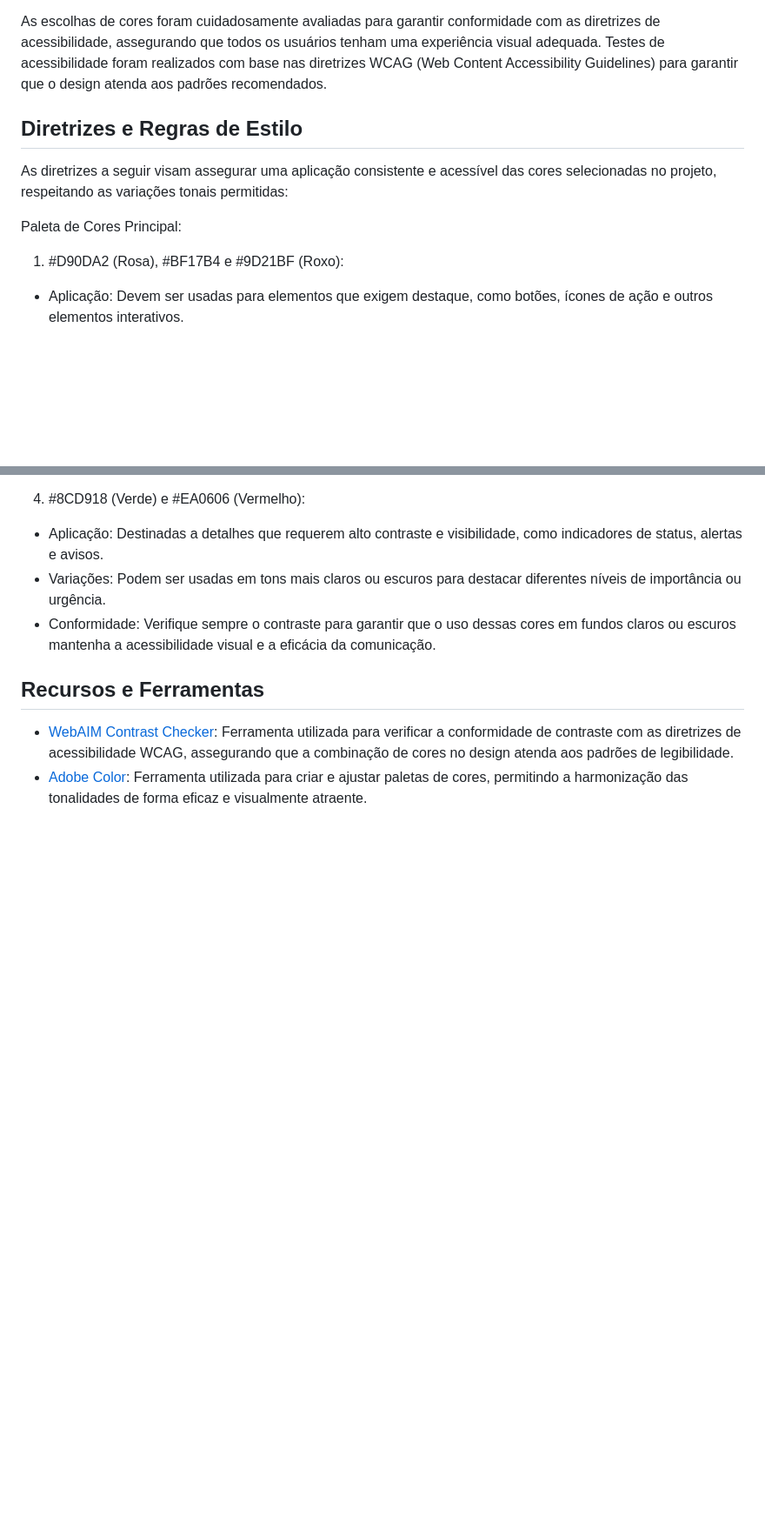
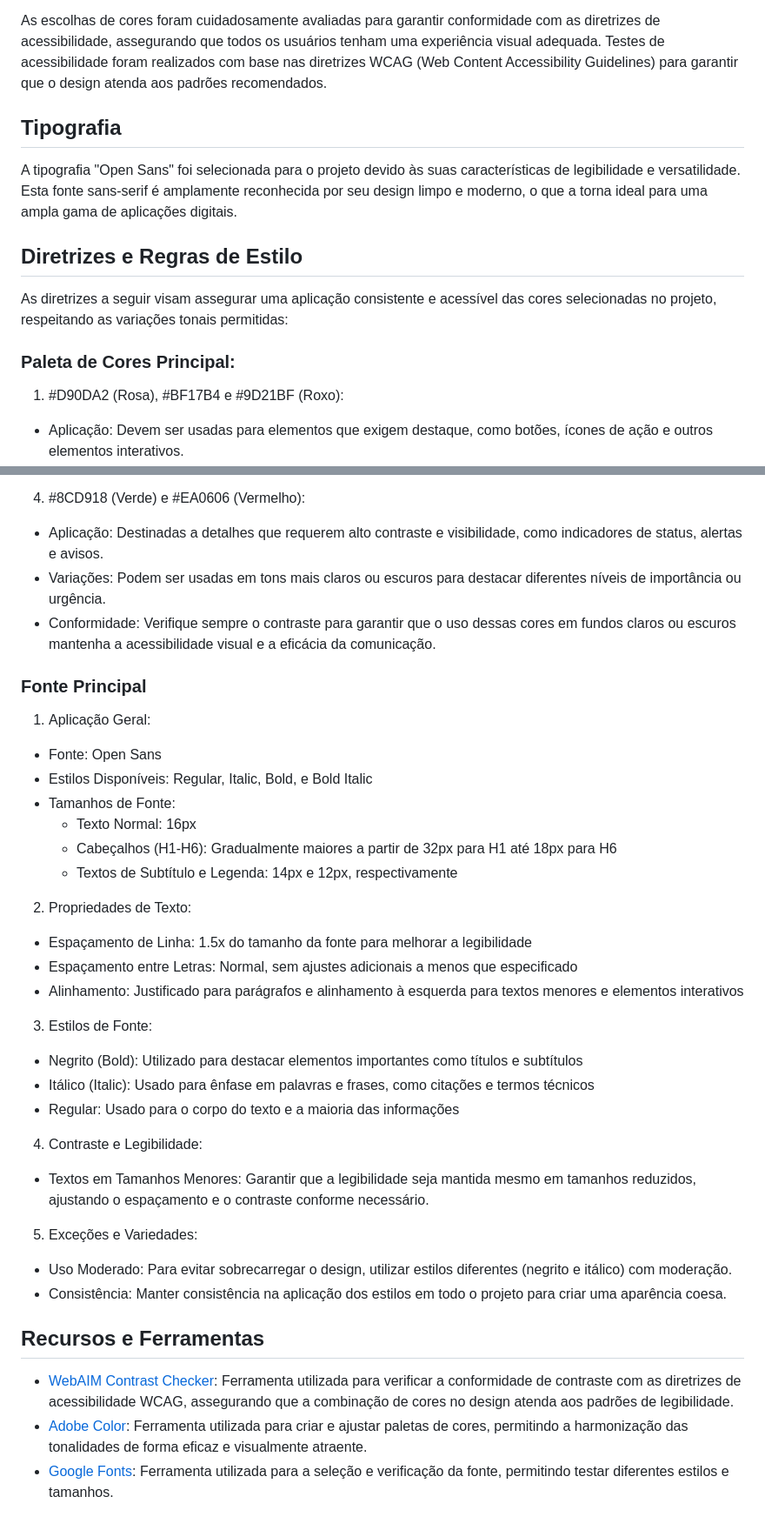
Before and after one commit to desenvolvendo-me/startup-mission-base-django, a Markdown page: template/README.md, 2 parts joined by grey strips. Shown: that part at 87% size. Drawn GitHub-style; blank space fills up the shorter version.

Commit message:
Docs:  adds Open Sans typography section and usage guidelines

```diff
--- a/template/README.md
+++ b/template/README.md
@@ -20,11 +20,15 @@ A paleta abrange uma gama de tons que variam desde o rosa, passando pelo roxo, a
 
 As escolhas de cores foram cuidadosamente avaliadas para garantir conformidade com as diretrizes de acessibilidade, assegurando que todos os usuários tenham uma experiência visual adequada. Testes de acessibilidade foram realizados com base nas diretrizes WCAG (Web Content Accessibility Guidelines) para garantir que o design atenda aos padrões recomendados.
 
+## Tipografia
+
+A tipografia "Open Sans" foi selecionada para o projeto devido às suas características de legibilidade e versatilidade. Esta fonte sans-serif é amplamente reconhecida por seu design limpo e moderno, o que a torna ideal para uma ampla gama de aplicações digitais.
+
 ## Diretrizes e Regras de Estilo
 
 As diretrizes a seguir visam assegurar uma aplicação consistente e acessível das cores selecionadas no projeto, respeitando as variações tonais permitidas:
 
-Paleta de Cores Principal:
+### Paleta de Cores Principal:
 
 1. #D90DA2 (Rosa), #BF17B4 e #9D21BF (Roxo):
 - Aplicação: Devem ser usadas para elementos que exigem destaque, como botões, ícones de ação e outros elementos interativos.
@@ -46,7 +50,36 @@ Paleta de Cores Principal:
 - Variações: Podem ser usadas em tons mais claros ou escuros para destacar diferentes níveis de importância ou urgência.
 - Conformidade: Verifique sempre o contraste para garantir que o uso dessas cores em fundos claros ou escuros mantenha a acessibilidade visual e a eficácia da comunicação.
 
+### Fonte Principal
+
+1. Aplicação Geral:
+
+- Fonte: Open Sans
+- Estilos Disponíveis: Regular, Italic, Bold, e Bold Italic
+- Tamanhos de Fonte:
+    - Texto Normal: 16px
+    - Cabeçalhos (H1-H6): Gradualmente maiores a partir de 32px para H1 até 18px para H6
+    - Textos de Subtítulo e Legenda: 14px e 12px, respectivamente
+
+2. Propriedades de Texto:
+- Espaçamento de Linha: 1.5x do tamanho da fonte para melhorar a legibilidade
+- Espaçamento entre Letras: Normal, sem ajustes adicionais a menos que especificado
+- Alinhamento: Justificado para parágrafos e alinhamento à esquerda para textos menores e elementos interativos
+
+3. Estilos de Fonte:
+- Negrito (Bold): Utilizado para destacar elementos importantes como títulos e subtítulos
+- Itálico (Italic): Usado para ênfase em palavras e frases, como citações e termos técnicos
+- Regular: Usado para o corpo do texto e a maioria das informações
+
+4. Contraste e Legibilidade:
+- Textos em Tamanhos Menores: Garantir que a legibilidade seja mantida mesmo em tamanhos reduzidos, ajustando o espaçamento e o contraste conforme necessário.
+
+5. Exceções e Variedades:
+- Uso Moderado: Para evitar sobrecarregar o design, utilizar estilos diferentes (negrito e itálico) com moderação.
+- Consistência: Manter consistência na aplicação dos estilos em todo o projeto para criar uma aparência coesa.
+
 ## Recursos e Ferramentas
 
 - [WebAIM Contrast Checker](https://webaim.org/resources/contrastchecker/): Ferramenta utilizada para verificar a conformidade de contraste com as diretrizes de acessibilidade WCAG, assegurando que a combinação de cores no design atenda aos padrões de legibilidade.
 - [Adobe Color](https://color.adobe.com/pt/create/image): Ferramenta utilizada para criar e ajustar paletas de cores, permitindo a harmonização das tonalidades de forma eficaz e visualmente atraente.
+- [Google Fonts](https://fonts.google.com/): Ferramenta utilizada para a seleção e verificação da fonte, permitindo testar diferentes estilos e tamanhos.
```
Also changed, not shown: other parts of template/README.md (+1 -1 lines).
